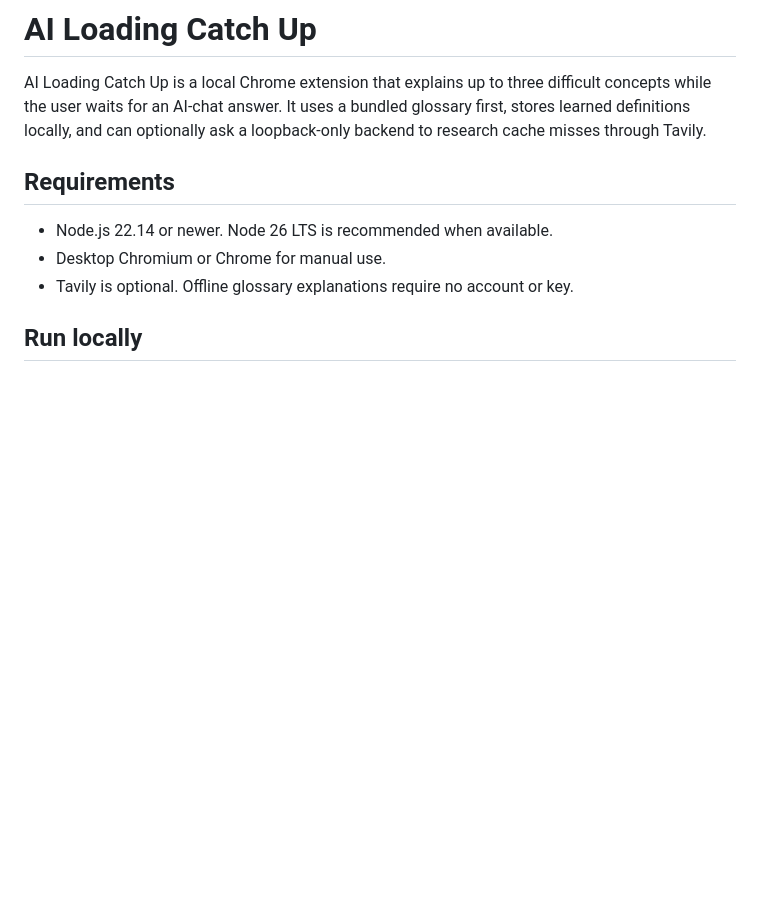
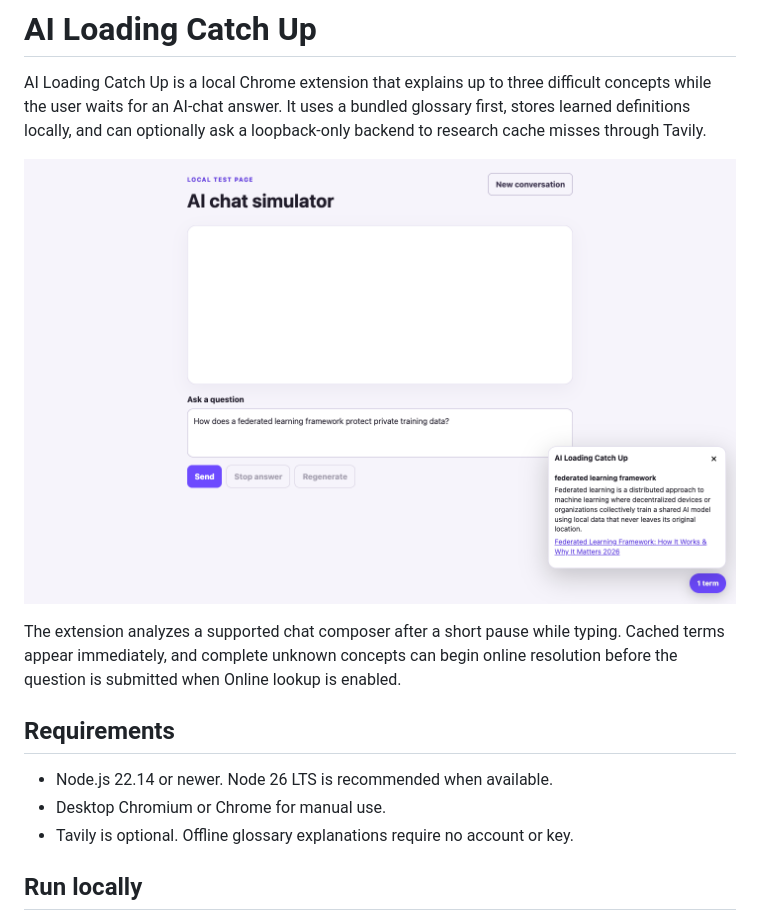
Before and after one commit to mohammedimtiyaz-1/ai-loading-catch-up, a Markdown page: README.md, the part around the change. Drawn GitHub-style; pictures changed too: docs/screenshots/ai-loading-catch-up-tavily.png (added); blank space fills up the shorter version.

Commit message:
Analyze draft prompts before submission

```diff
--- a/README.md
+++ b/README.md
@@ -1,6 +1,10 @@
 # AI Loading Catch Up
 
 AI Loading Catch Up is a local Chrome extension that explains up to three difficult concepts while the user waits for an AI-chat answer. It uses a bundled glossary first, stores learned definitions locally, and can optionally ask a loopback-only backend to research cache misses through Tavily.
+
+![AI Loading Catch Up showing a live Tavily-backed definition before submission](docs/screenshots/ai-loading-catch-up-tavily.png)
+
+The extension analyzes a supported chat composer after a short pause while typing. Cached terms appear immediately, and complete unknown concepts can begin online resolution before the question is submitted when Online lookup is enabled.
 
 ## Requirements
 
```
Also changed, not shown: .software-team/tasks/2026-11-11-ai-loading-catch-up.md (+3 -3 lines), docs/verification.md (+3 -2 lines), 2 other files.
